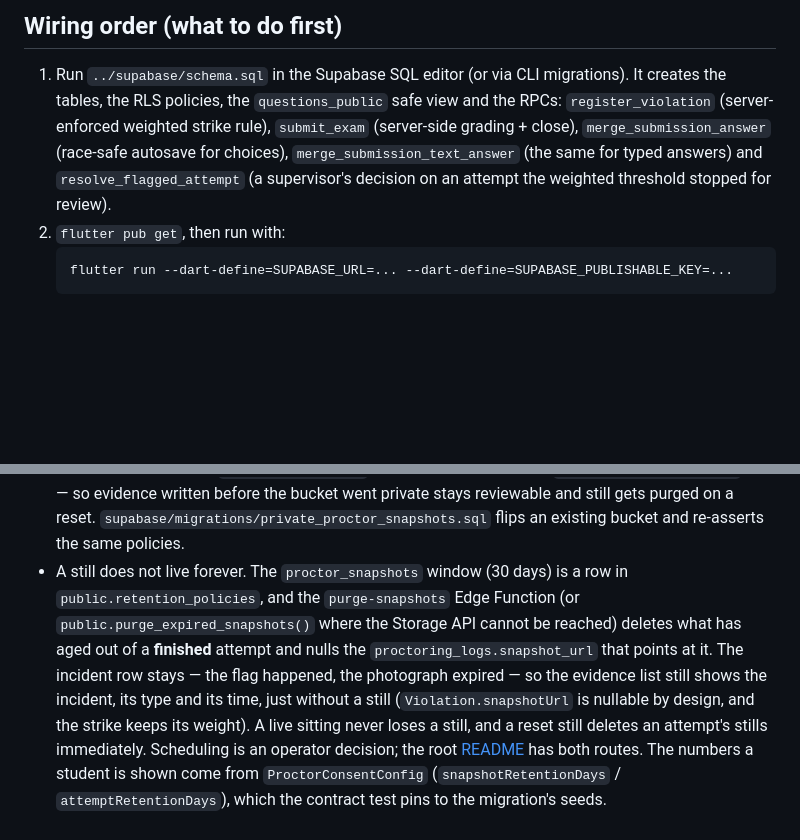
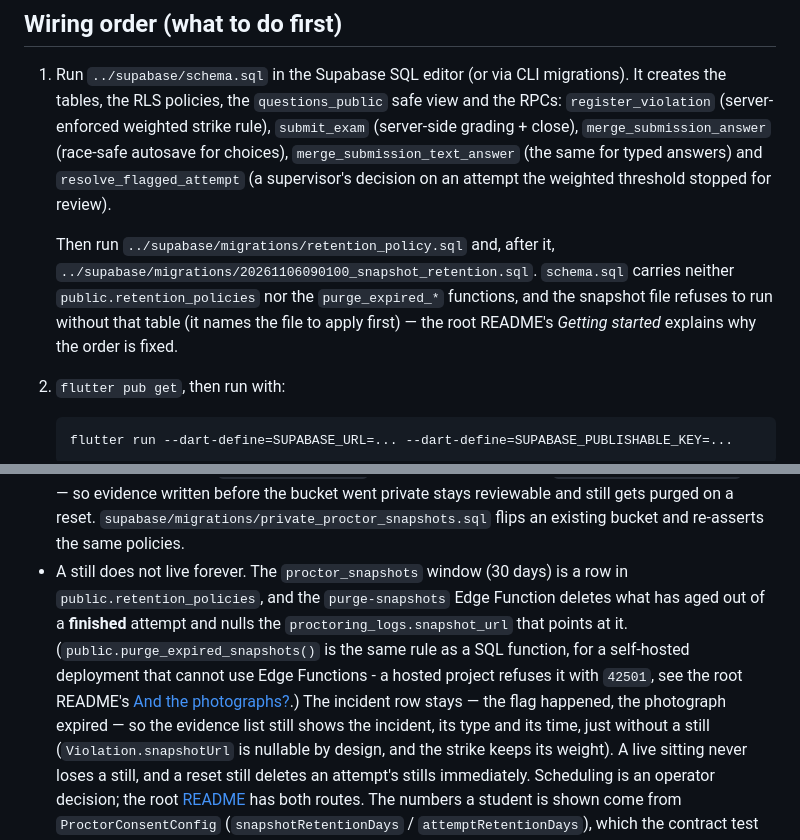
Before and after one commit to abbaaminu/ProctorGuard, a Markdown page: mobile/README.md, 2 parts joined by grey strips. Rendered like a GitHub page; blank space fills up the shorter version.

````diff
--- a/mobile/README.md
+++ b/mobile/README.md
@@ -35,6 +35,13 @@ android/.../MainActivity.kt # kiosk bridge: lock_task_channel::startLock/stopLoc
    (race-safe autosave for choices), `merge_submission_text_answer` (the same
    for typed answers) and `resolve_flagged_attempt` (a supervisor's decision on an
    attempt the weighted threshold stopped for review).
+
+   Then run `../supabase/migrations/retention_policy.sql` and, after it,
+   `../supabase/migrations/20261106090100_snapshot_retention.sql`. `schema.sql`
+   carries neither `public.retention_policies` nor the `purge_expired_*` functions,
+   and the snapshot file refuses to run without that table (it names the file to
+   apply first) — the root README's *Getting started* explains why the order is
+   fixed.
 2. `flutter pub get`, then run with:
    ```
    flutter run --dart-define=SUPABASE_URL=... --dart-define=SUPABASE_PUBLISHABLE_KEY=...
@@ -160,12 +167,14 @@ with an expiry rather than a URL that keeps working forever once it is forwarded
   `supabase/migrations/private_proctor_snapshots.sql` flips an existing bucket and
   re-asserts the same policies.
 - A still does not live forever. The `proctor_snapshots` window (30 days) is a row
-  in `public.retention_policies`, and the `purge-snapshots` Edge Function (or
-  `public.purge_expired_snapshots()` where the Storage API cannot be reached)
-  deletes what has aged out of a **finished** attempt and nulls the
-  `proctoring_logs.snapshot_url` that points at it. The incident row stays — the
-  flag happened, the photograph expired — so the evidence list still shows the
-  incident, its type and its time, just without a still
+  in `public.retention_policies`, and the `purge-snapshots` Edge Function deletes
+  what has aged out of a **finished** attempt and nulls the
+  `proctoring_logs.snapshot_url` that points at it. (`public.purge_expired_snapshots()`
+  is the same rule as a SQL function, for a self-hosted deployment that cannot use
+  Edge Functions - a hosted project refuses it with `42501`, see the root README's
+  [And the photographs?](../README.md#and-the-photographs).) The incident row
+  stays — the flag happened, the photograph expired — so the evidence list still
+  shows the incident, its type and its time, just without a still
   (`Violation.snapshotUrl` is nullable by design, and the strike keeps its
   weight). A live
   sitting never loses a still, and a reset still deletes an attempt's stills
````
Also changed, not shown: README.md (+58 -27 lines).
